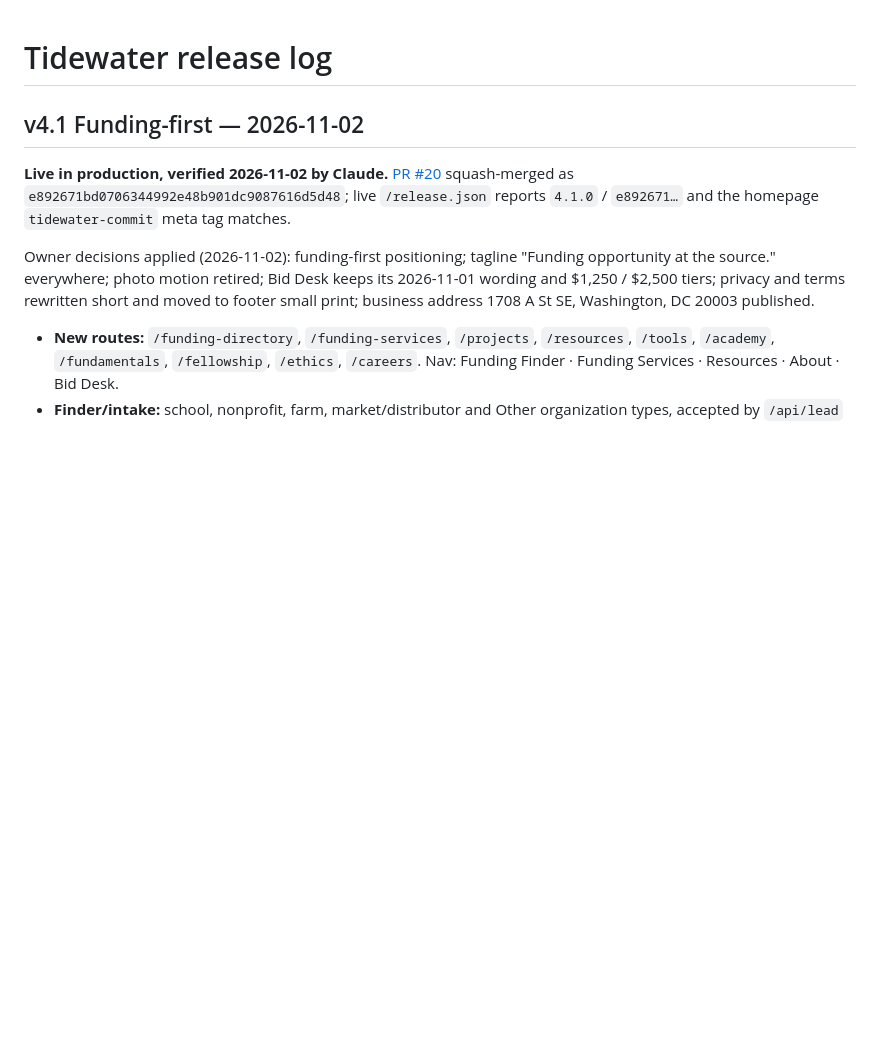
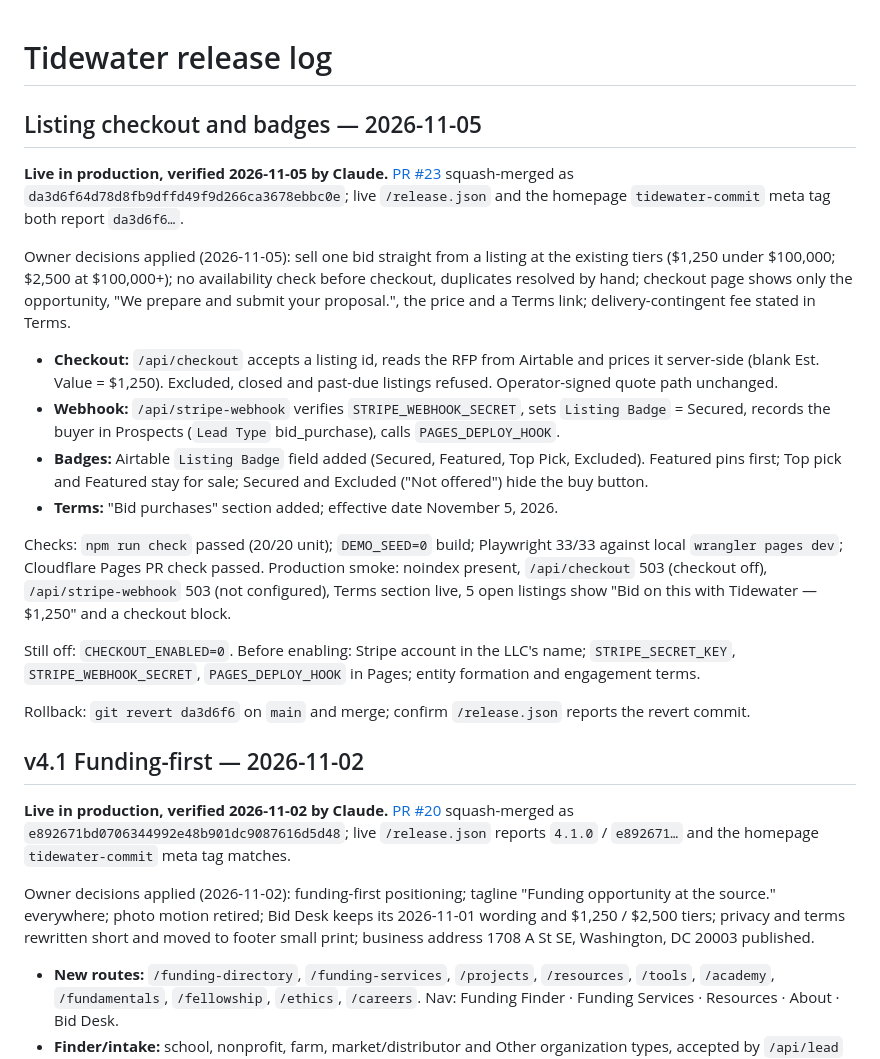
Before and after one commit to jcs3-com/Tidewater, a Markdown page: docs/TIDEWATER_RELEASE_LOG.md, the part around the change. GitHub-like rendering; blank space fills up the shorter version.

Commit message:
docs: release log for listing checkout (#24)
Co-Authored-By: Claude Opus 5.5 <noreply@anthropic.com>
Claude-Session: https://claude.ai/code/session_01SYVqSCWvSVQ9xCcxEAcJzF

```diff
--- a/docs/TIDEWATER_RELEASE_LOG.md
+++ b/docs/TIDEWATER_RELEASE_LOG.md
@@ -1,4 +1,21 @@
 # Tidewater release log
+
+## Listing checkout and badges — 2026-11-05
+
+**Live in production, verified 2026-11-05 by Claude.** [PR #23](https://github.com/jcs3-com/Tidewater/pull/23) squash-merged as `da3d6f64d78d8fb9dffd49f9d266ca3678ebbc0e`; live `/release.json` and the homepage `tidewater-commit` meta tag both report `da3d6f6…`.
+
+Owner decisions applied (2026-11-05): sell one bid straight from a listing at the existing tiers ($1,250 under $100,000; $2,500 at $100,000+); no availability check before checkout, duplicates resolved by hand; checkout page shows only the opportunity, "We prepare and submit your proposal.", the price and a Terms link; delivery-contingent fee stated in Terms.
+
+- **Checkout:** `/api/checkout` accepts a listing id, reads the RFP from Airtable and prices it server-side (blank Est. Value = $1,250). Excluded, closed and past-due listings refused. Operator-signed quote path unchanged.
+- **Webhook:** `/api/stripe-webhook` verifies `STRIPE_WEBHOOK_SECRET`, sets `Listing Badge` = Secured, records the buyer in Prospects (`Lead Type` bid_purchase), calls `PAGES_DEPLOY_HOOK`.
+- **Badges:** Airtable `Listing Badge` field added (Secured, Featured, Top Pick, Excluded). Featured pins first; Top pick and Featured stay for sale; Secured and Excluded ("Not offered") hide the buy button.
+- **Terms:** "Bid purchases" section added; effective date November 5, 2026.
+
+Checks: `npm run check` passed (20/20 unit); `DEMO_SEED=0` build; Playwright 33/33 against local `wrangler pages dev`; Cloudflare Pages PR check passed. Production smoke: noindex present, `/api/checkout` 503 (checkout off), `/api/stripe-webhook` 503 (not configured), Terms section live, 5 open listings show "Bid on this with Tidewater — $1,250" and a checkout block.
+
+Still off: `CHECKOUT_ENABLED=0`. Before enabling: Stripe account in the LLC's name; `STRIPE_SECRET_KEY`, `STRIPE_WEBHOOK_SECRET`, `PAGES_DEPLOY_HOOK` in Pages; entity formation and engagement terms.
+
+Rollback: `git revert da3d6f6` on `main` and merge; confirm `/release.json` reports the revert commit.
 
 ## v4.1 Funding-first — 2026-11-02
 
```
